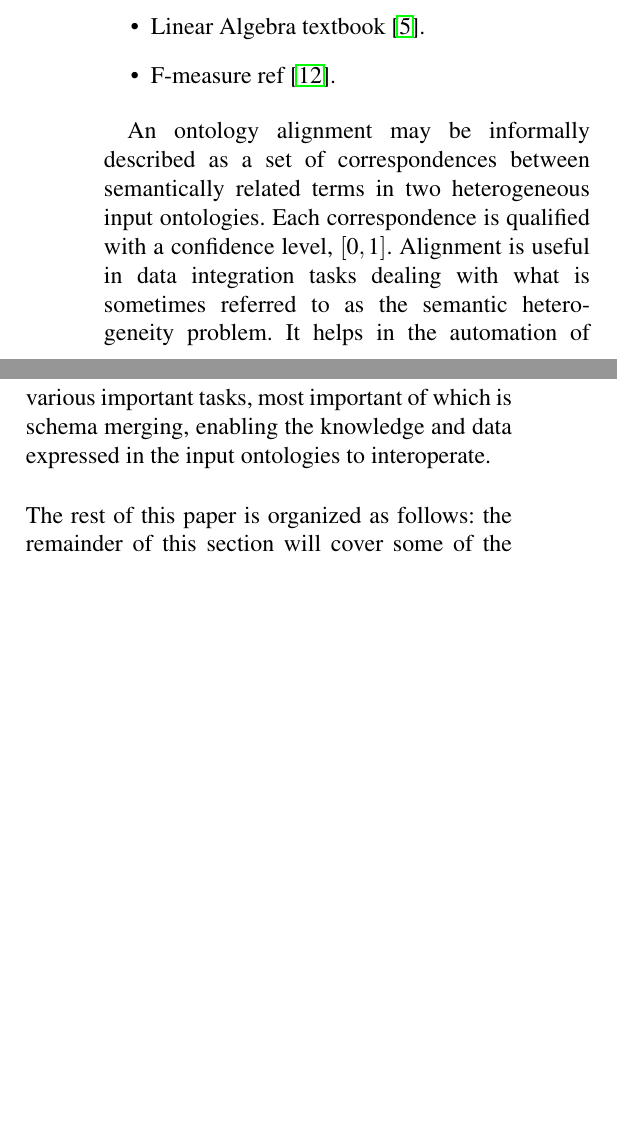
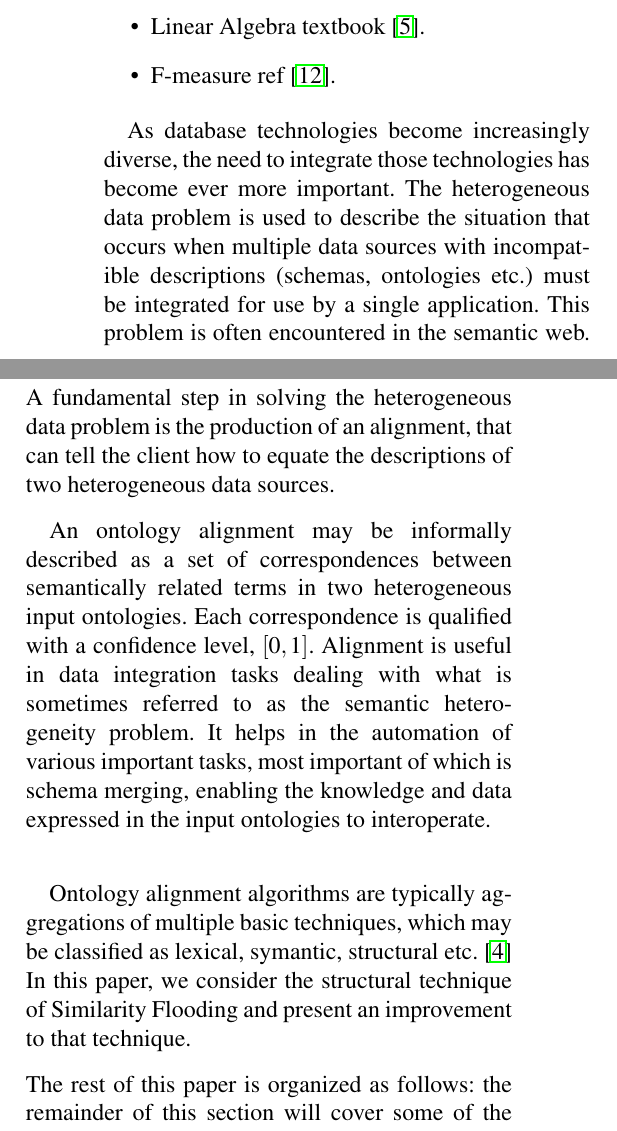
Before and after one commit to alibenmessaoud/cs8470-ads, a LaTeX paper (termpaper/anss2013-cotterell-medina.tex): two parts of the columns of page 1 of 10, joined at a grey line, cut so that both start at the same text, the shorter picture padded with empty space. Compiled offline with LaTeX, dvips and Ghostscript.

Commit message:
Fleshed out the intro a bit

```diff
--- a/termpaper/anss2013-cotterell-medina.tex
+++ b/termpaper/anss2013-cotterell-medina.tex
@@ -66,6 +66,15 @@
 \item F-measure ref~\cite{rijsbergen:1979:ir}.
 \end{itemize}
 
+As database technologies become increasingly diverse, the need to integrate those
+technologies has become ever more important. The heterogeneous data problem
+is used to describe the situation that occurs when multiple data sources
+with incompatible descriptions (schemas, ontologies etc.) must be integrated
+for use by a single application. This problem is often encountered in
+the semantic web. A fundamental step in solving the heterogeneous data problem
+is the production of an alignment, that can tell the client how to equate
+the descriptions of two heterogeneous data sources.
+
 An ontology alignment may be informally described as a set of correspondences
 between semantically related terms in two heterogeneous input ontologies.
 Each correspondence is qualified with a confidence level, $[0,1]$.
@@ -74,6 +83,11 @@
 It helps in the automation of various important tasks, most important of which
 is schema merging, enabling the knowledge and data expressed in the input
 ontologies to interoperate. \\
+
+Ontology alignment algorithms are typically aggregations of multiple
+basic techniques, which may be classified as lexical, symantic, structural etc. \cite{euzenat:2007:ontology}
+In this paper, we consider the structural technique of
+Similarity Flooding and present an improvement to that technique.
 
 \noindent The rest of this paper is organized as follows:
 the remainder of this section will cover some of the background material related
```
Also changed, not shown: termpaper/anss2013-cotterell-medina.tex (4 more changed lines), 1 other file.
